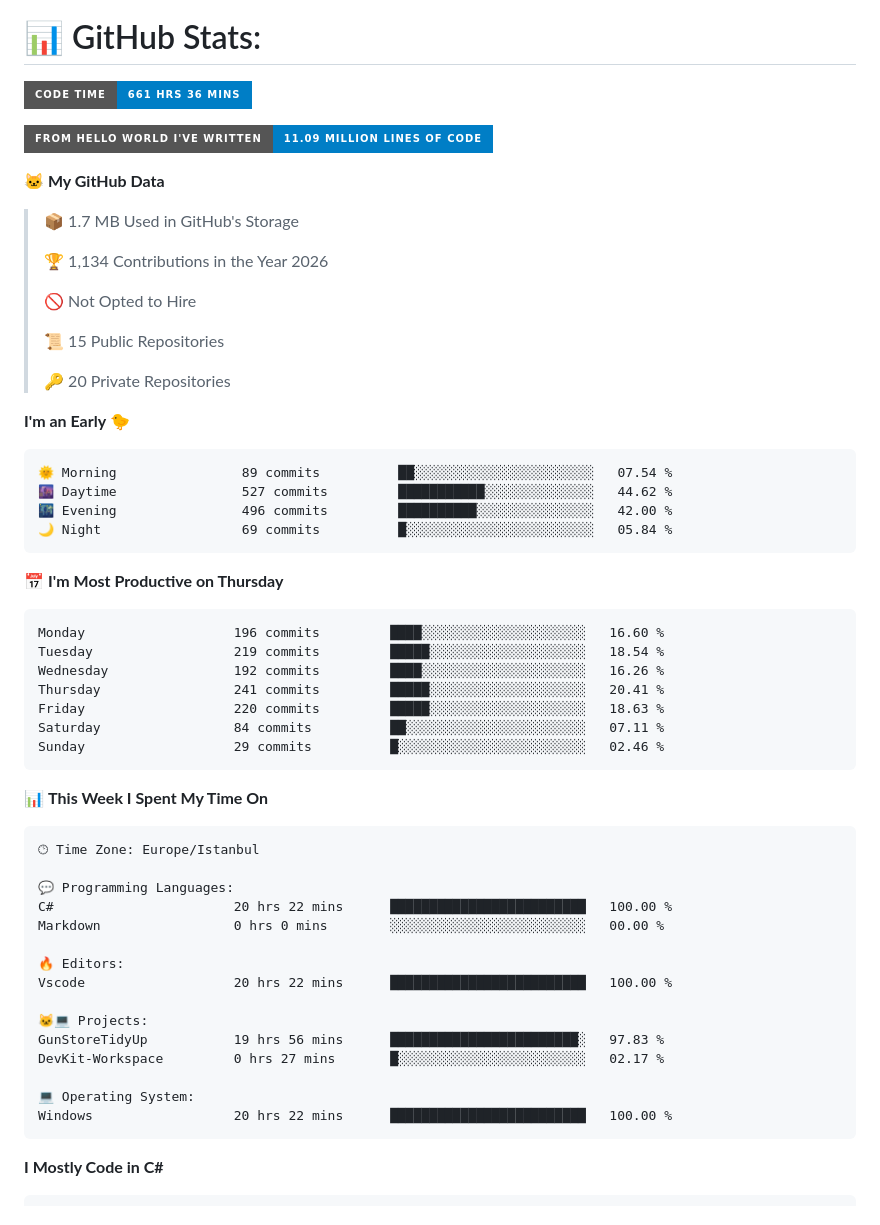
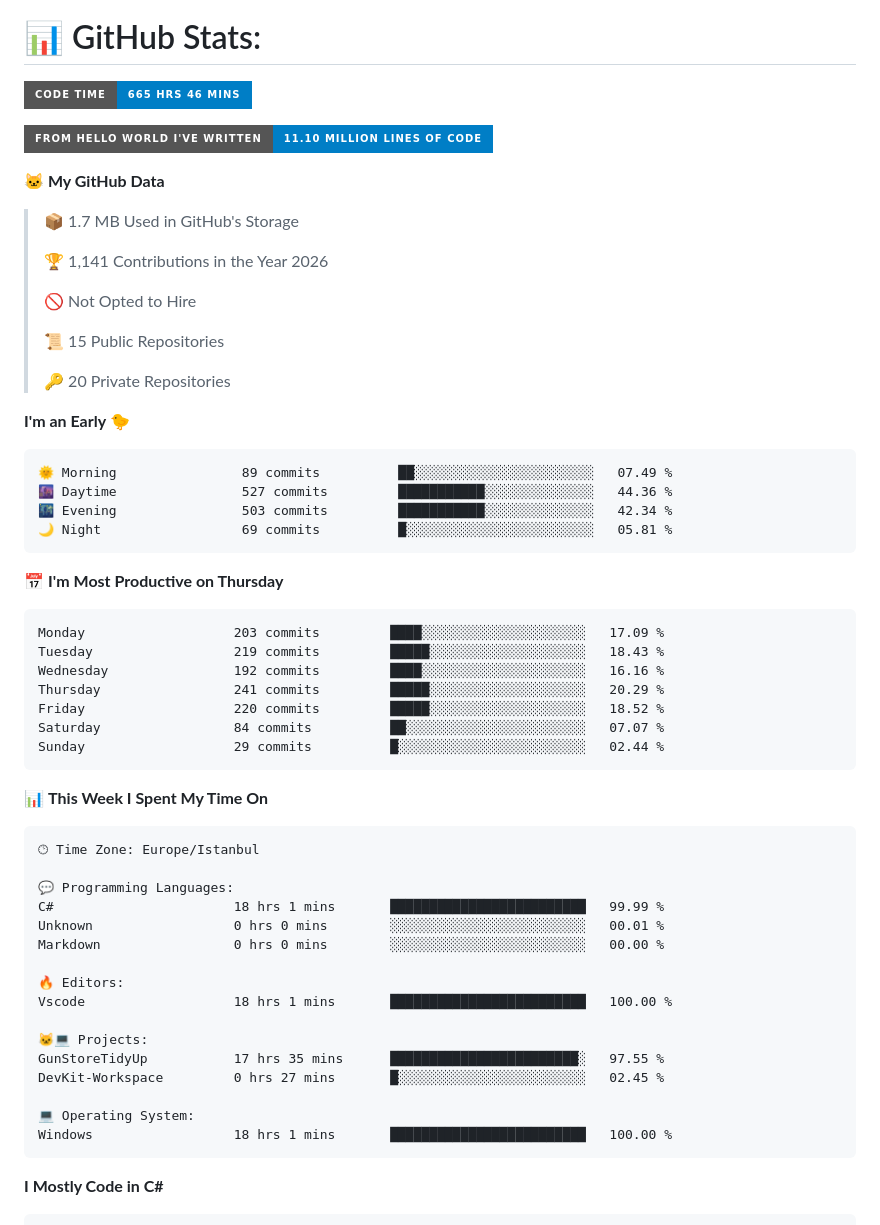
Before and after one commit to BurakOzdemir12/BurakOzdemir12, a Markdown page: README.md, the part around one of its changes. Drawn GitHub-style; badges without logos.

Commit message:
Updated with Dev Metrics [skip ci]

````diff
--- a/README.md
+++ b/README.md
@@ -35,15 +35,15 @@ My portfolio games [itch.io](https://brk12.itch.io/)
 <p align="center" class="">
 
 <!--START_SECTION:waka-->
-![Code Time](http://img.shields.io/badge/Code%20Time-661%20hrs%2036%20mins-blue?style=for-the-badge)
+![Code Time](http://img.shields.io/badge/Code%20Time-665%20hrs%2046%20mins-blue?style=for-the-badge)
 
-![Lines of code](https://img.shields.io/badge/From%20Hello%20World%20I%27ve%20Written-11.09%20million%20lines%20of%20code-blue?style=for-the-badge)
+![Lines of code](https://img.shields.io/badge/From%20Hello%20World%20I%27ve%20Written-11.10%20million%20lines%20of%20code-blue?style=for-the-badge)
 
 **🐱 My GitHub Data**
 
 > 📦 1.7 MB Used in GitHub's Storage
  >
-> 🏆 1,134 Contributions in the Year 2026
+> 🏆 1,141 Contributions in the Year 2026
  >
 > 🚫 Not Opted to Hire
  >
@@ -54,21 +54,21 @@ My portfolio games [itch.io](https://brk12.itch.io/)
 **I'm an Early 🐤**
 
 ```text
-🌞 Morning                89 commits          ██░░░░░░░░░░░░░░░░░░░░░░░   07.54 %
-🌆 Daytime                527 commits         ███████████░░░░░░░░░░░░░░   44.62 %
-🌃 Evening                496 commits         ██████████░░░░░░░░░░░░░░░   42.00 %
-🌙 Night                  69 commits          █░░░░░░░░░░░░░░░░░░░░░░░░   05.84 %
+🌞 Morning                89 commits          ██░░░░░░░░░░░░░░░░░░░░░░░   07.49 %
+🌆 Daytime                527 commits         ███████████░░░░░░░░░░░░░░   44.36 %
+🌃 Evening                503 commits         ███████████░░░░░░░░░░░░░░   42.34 %
+🌙 Night                  69 commits          █░░░░░░░░░░░░░░░░░░░░░░░░   05.81 %
 ```
 📅 **I'm Most Productive on Thursday**
 
 ```text
-Monday                   196 commits         ████░░░░░░░░░░░░░░░░░░░░░   16.60 %
-Tuesday                  219 commits         █████░░░░░░░░░░░░░░░░░░░░   18.54 %
-Wednesday                192 commits         ████░░░░░░░░░░░░░░░░░░░░░   16.26 %
-Thursday                 241 commits         █████░░░░░░░░░░░░░░░░░░░░   20.41 %
-Friday                   220 commits         █████░░░░░░░░░░░░░░░░░░░░   18.63 %
-Saturday                 84 commits          ██░░░░░░░░░░░░░░░░░░░░░░░   07.11 %
-Sunday                   29 commits          █░░░░░░░░░░░░░░░░░░░░░░░░   02.46 %
+Monday                   203 commits         ████░░░░░░░░░░░░░░░░░░░░░   17.09 %
+Tuesday                  219 commits         █████░░░░░░░░░░░░░░░░░░░░   18.43 %
+Wednesday                192 commits         ████░░░░░░░░░░░░░░░░░░░░░   16.16 %
+Thursday                 241 commits         █████░░░░░░░░░░░░░░░░░░░░   20.29 %
+Friday                   220 commits         █████░░░░░░░░░░░░░░░░░░░░   18.52 %
+Saturday                 84 commits          ██░░░░░░░░░░░░░░░░░░░░░░░   07.07 %
+Sunday                   29 commits          █░░░░░░░░░░░░░░░░░░░░░░░░   02.44 %
 ```
 
 
@@ -78,18 +78,19 @@ Sunday                   29 commits          █░░░░░░░░░░
 🕑︎ Time Zone: Europe/Istanbul
 
 💬 Programming Languages:
-C#                       20 hrs 22 mins      █████████████████████████   100.00 %
+C#                       18 hrs 1 mins       █████████████████████████   99.99 %
+Unknown                  0 hrs 0 mins        ░░░░░░░░░░░░░░░░░░░░░░░░░   00.01 %
 Markdown                 0 hrs 0 mins        ░░░░░░░░░░░░░░░░░░░░░░░░░   00.00 %
 
 🔥 Editors:
-Vscode                   20 hrs 22 mins      █████████████████████████   100.00 %
+Vscode                   18 hrs 1 mins       █████████████████████████   100.00 %
 
 🐱‍💻 Projects:
-GunStoreTidyUp           19 hrs 56 mins      ████████████████████████░   97.83 %
-DevKit-Workspace         0 hrs 27 mins       █░░░░░░░░░░░░░░░░░░░░░░░░   02.17 %
+GunStoreTidyUp           17 hrs 35 mins      ████████████████████████░   97.55 %
+DevKit-Workspace         0 hrs 27 mins       █░░░░░░░░░░░░░░░░░░░░░░░░   02.45 %
 
 💻 Operating System:
-Windows                  20 hrs 22 mins      █████████████████████████   100.00 %
+Windows                  18 hrs 1 mins       █████████████████████████   100.00 %
 ```
 
 **I Mostly Code in C#**
````
Also changed, not shown: other parts of README.md (+1 -1 lines), assets/bar_graph.png.
